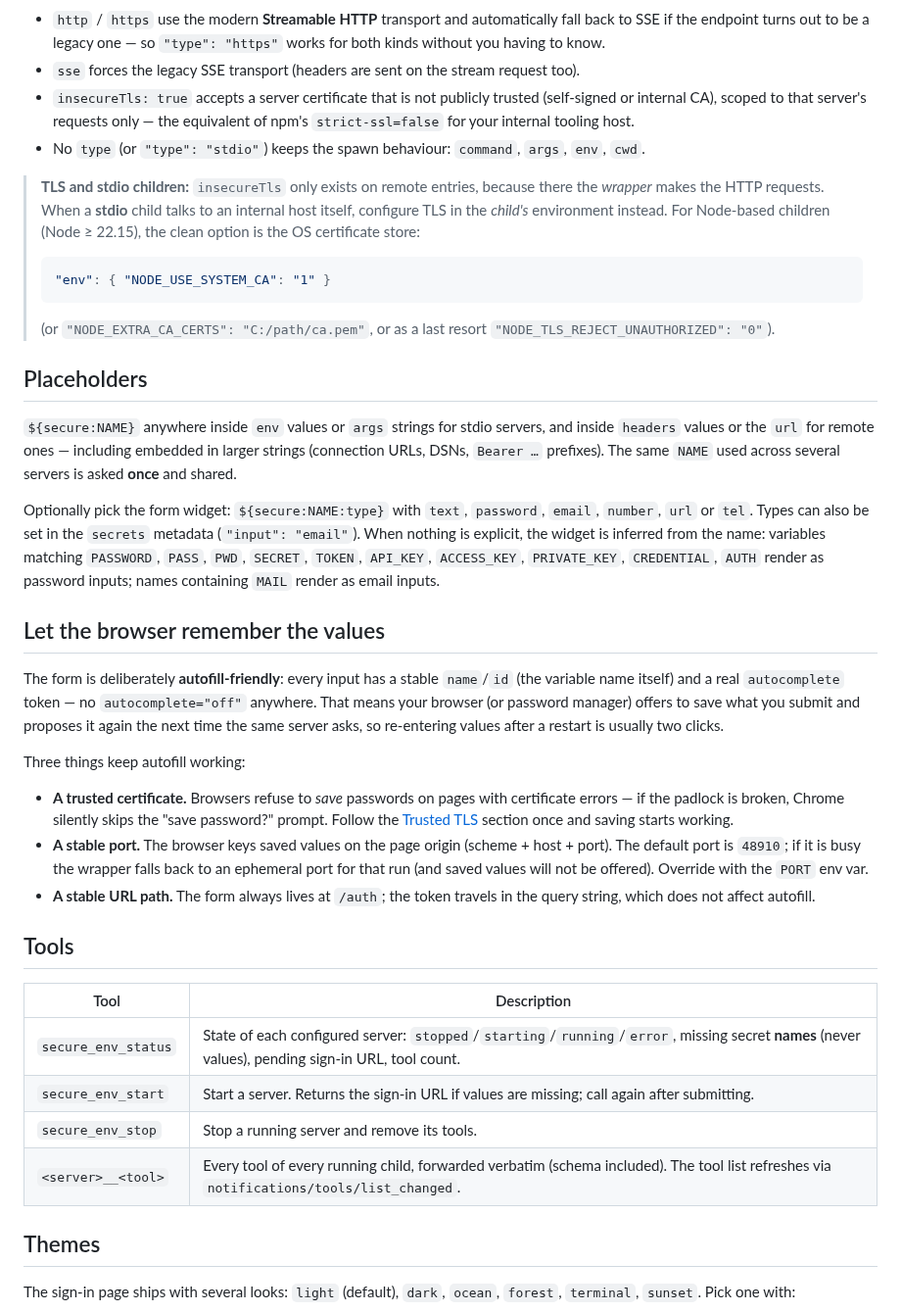
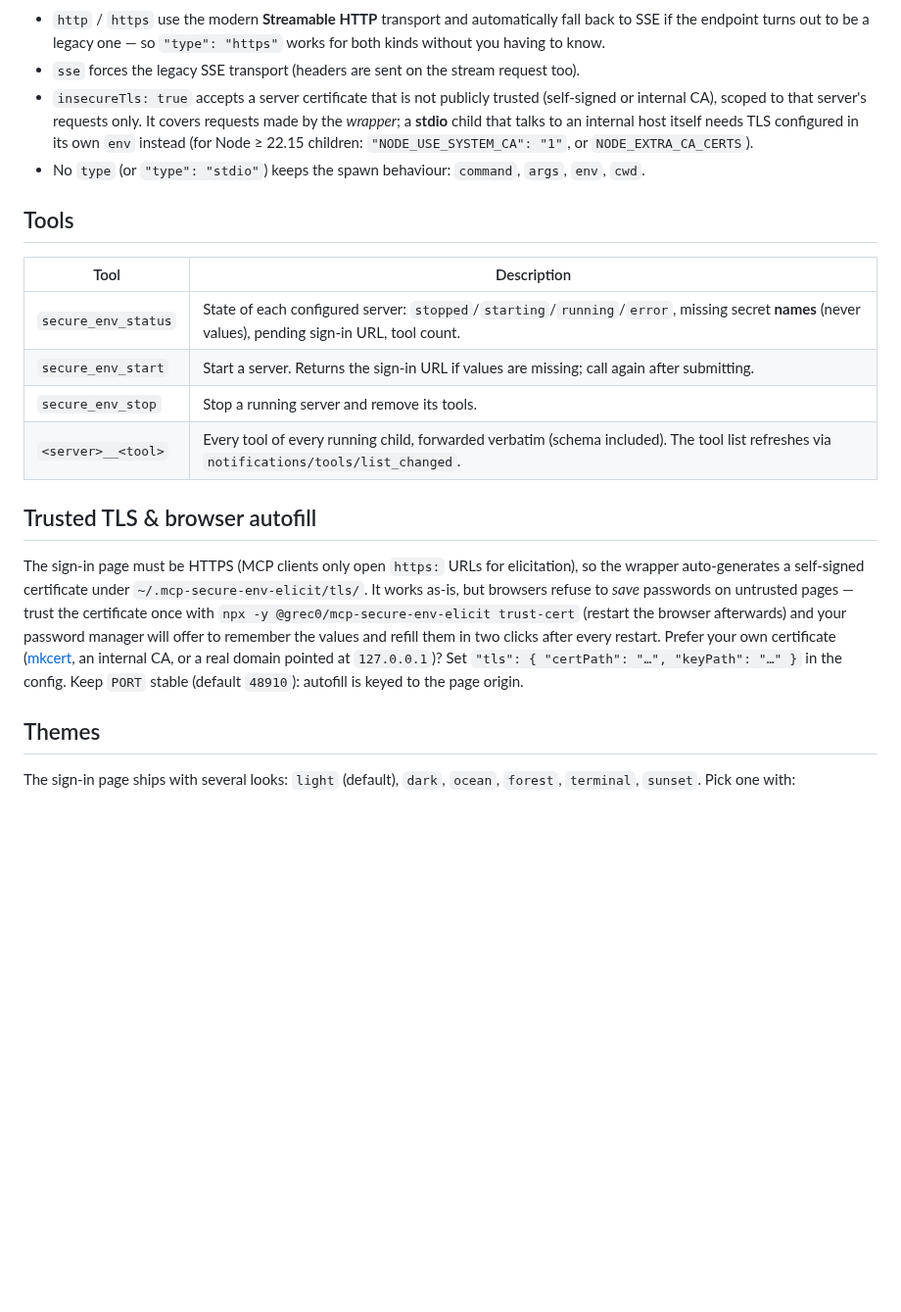
Before and after one commit to gcorroto/mcp-secure-env-elicit, a Markdown page: README.md, the part around one of its changes. Shown at 98% size. Drawn GitHub-style; blank space fills up the shorter version.

````diff
--- a/README.md
+++ b/README.md
@@ -98,32 +178,8 @@ Not every MCP server is a local process. Entries with a `type` of `http`, `https
 
 - `http` / `https` use the modern **Streamable HTTP** transport and automatically fall back to SSE if the endpoint turns out to be a legacy one — so `"type": "https"` works for both kinds without you having to know.
 - `sse` forces the legacy SSE transport (headers are sent on the stream request too).
-- `insecureTls: true` accepts a server certificate that is not publicly trusted (self-signed or internal CA), scoped to that server's requests only — the equivalent of npm's `strict-ssl=false` for your internal tooling host.
+- `insecureTls: true` accepts a server certificate that is not publicly trusted (self-signed or internal CA), scoped to that server's requests only. It covers requests made by the *wrapper*; a **stdio** child that talks to an internal host itself needs TLS configured in its own `env` instead (for Node ≥ 22.15 children: `"NODE_USE_SYSTEM_CA": "1"`, or `NODE_EXTRA_CA_CERTS`).
 - No `type` (or `"type": "stdio"`) keeps the spawn behaviour: `command`, `args`, `env`, `cwd`.
-
-> **TLS and stdio children:** `insecureTls` only exists on remote entries, because there the *wrapper* makes the HTTP requests. When a **stdio** child talks to an internal host itself, configure TLS in the *child's* environment instead. For Node-based children (Node ≥ 22.15), the clean option is the OS certificate store:
->
-> ```json
-> "env": { "NODE_USE_SYSTEM_CA": "1" }
-> ```
->
-> (or `"NODE_EXTRA_CA_CERTS": "C:/path/ca.pem"`, or as a last resort `"NODE_TLS_REJECT_UNAUTHORIZED": "0"`).
-
-## Placeholders
-
-`${secure:NAME}` anywhere inside `env` values or `args` strings for stdio servers, and inside `headers` values or the `url` for remote ones — including embedded in larger strings (connection URLs, DSNs, `Bearer …` prefixes). The same `NAME` used across several servers is asked **once** and shared.
-
-Optionally pick the form widget: `${secure:NAME:type}` with `text`, `password`, `email`, `number`, `url` or `tel`. Types can also be set in the `secrets` metadata (`"input": "email"`). When nothing is explicit, the widget is inferred from the name: variables matching `PASSWORD`, `PASS`, `PWD`, `SECRET`, `TOKEN`, `API_KEY`, `ACCESS_KEY`, `PRIVATE_KEY`, `CREDENTIAL`, `AUTH` render as password inputs; names containing `MAIL` render as email inputs.
-
-## Let the browser remember the values
-
-The form is deliberately **autofill-friendly**: every input has a stable `name`/`id` (the variable name itself) and a real `autocomplete` token — no `autocomplete="off"` anywhere. That means your browser (or password manager) offers to save what you submit and proposes it again the next time the same server asks, so re-entering values after a restart is usually two clicks.
-
-Three things keep autofill working:
-
-- **A trusted certificate.** Browsers refuse to *save* passwords on pages with certificate errors — if the padlock is broken, Chrome silently skips the "save password?" prompt. Follow the [Trusted TLS](#trusted-tls-no-browser-warning) section once and saving starts working.
-- **A stable port.** The browser keys saved values on the page origin (scheme + host + port). The default port is `48910`; if it is busy the wrapper falls back to an ephemeral port for that run (and saved values will not be offered). Override with the `PORT` env var.
-- **A stable URL path.** The form always lives at `/auth`; the token travels in the query string, which does not affect autofill.
 
 ## Tools
 
@@ -134,6 +190,10 @@ Three things keep autofill working:
 | `secure_env_stop` | Stop a running server and remove its tools. |
 | `<server>__<tool>` | Every tool of every running child, forwarded verbatim (schema included). The tool list refreshes via `notifications/tools/list_changed`. |
 
+## Trusted TLS & browser autofill
+
+The sign-in page must be HTTPS (MCP clients only open `https:` URLs for elicitation), so the wrapper auto-generates a self-signed certificate under `~/.mcp-secure-env-elicit/tls/`. It works as-is, but browsers refuse to *save* passwords on untrusted pages — trust the certificate once with `npx -y @grec0/mcp-secure-env-elicit trust-cert` (restart the browser afterwards) and your password manager will offer to remember the values and refill them in two clicks after every restart. Prefer your own certificate ([mkcert](https://github.com/FiloSottile/mkcert), an internal CA, or a real domain pointed at `127.0.0.1`)? Set `"tls": { "certPath": "…", "keyPath": "…" }` in the config. Keep `PORT` stable (default `48910`): autofill is keyed to the page origin.
+
 ## Themes
 
 The sign-in page ships with several looks: `light` (default), `dark`, `ocean`, `forest`, `terminal`, `sunset`. Pick one with:
````
Also changed, not shown: other parts of README.md (+90 -31 lines), docs/elicitation-form.png (added), docs/elicitation-saved.png (added).
